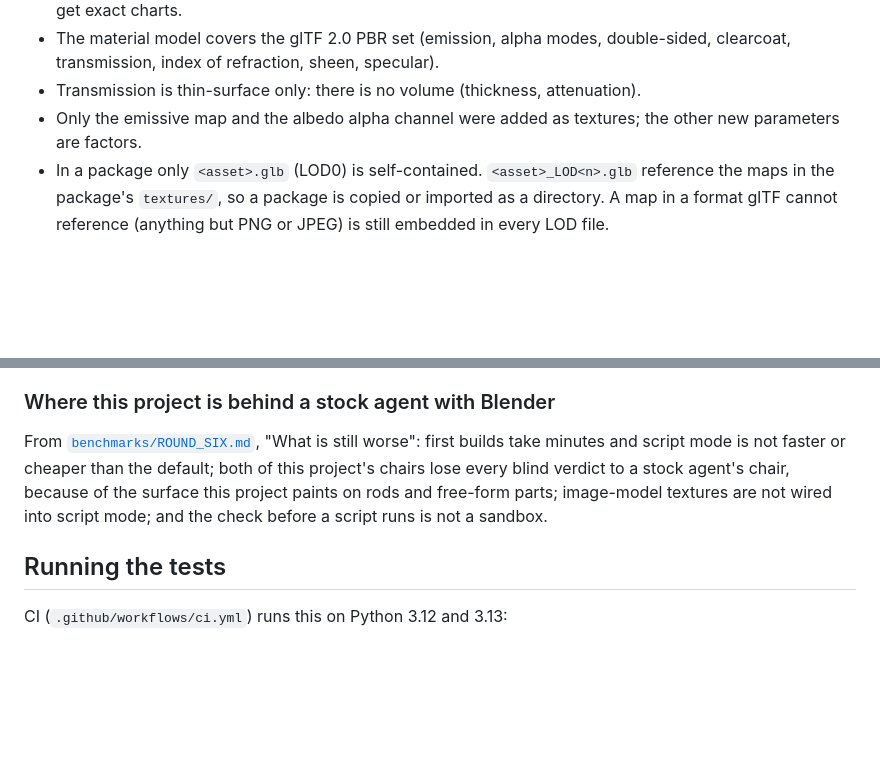
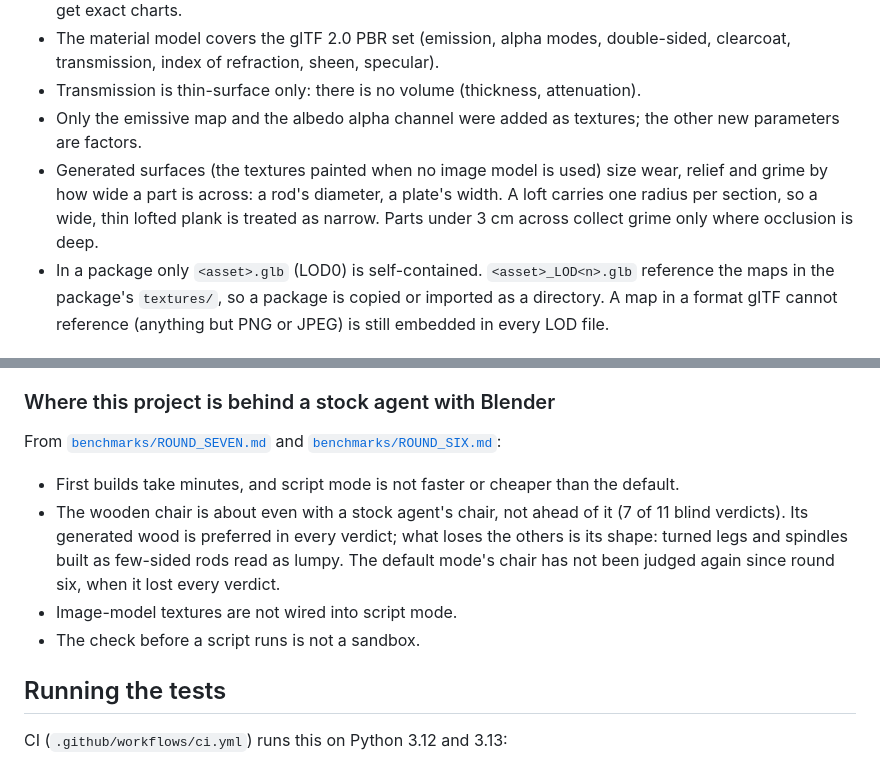
Before and after one commit to vamsiramakrishnan/agy-blender, a Markdown page: docs/verification_and_limits.md, 2 parts joined by grey strips. GitHub-like rendering; blank space fills up the shorter version.

```diff
--- a/docs/verification_and_limits.md
+++ b/docs/verification_and_limits.md
@@ -178,6 +178,9 @@ the MCP Apps SDK's own host bridge in Chromium, not inside a running Antigravity
   index of refraction, sheen, specular).
 - Transmission is thin-surface only: there is no volume (thickness, attenuation).
 - Only the emissive map and the albedo alpha channel were added as textures; the other new parameters are factors.
+- Generated surfaces (the textures painted when no image model is used) size wear, relief and grime by how wide a
+  part is across: a rod's diameter, a plate's width. A loft carries one radius per section, so a wide, thin lofted
+  plank is treated as narrow. Parts under 3 cm across collect grime only where occlusion is deep.
 - In a package only `<asset>.glb` (LOD0) is self-contained. `<asset>_LOD<n>.glb` reference the maps in the
   package's `textures/`, so a package is copied or imported as a directory. A map in a format glTF cannot reference
   (anything but PNG or JPEG) is still embedded in every LOD file.
@@ -282,10 +285,16 @@ first three rows, 12 in the last three.
 
 ### Where this project is behind a stock agent with Blender
 
-From [`benchmarks/ROUND_SIX.md`](../benchmarks/ROUND_SIX.md), "What is still worse": first builds take minutes
-and script mode is not faster or cheaper than the default; both of this project's chairs lose every blind verdict
-to a stock agent's chair, because of the surface this project paints on rods and free-form parts; image-model
-textures are not wired into script mode; and the check before a script runs is not a sandbox.
+From [`benchmarks/ROUND_SEVEN.md`](../benchmarks/ROUND_SEVEN.md) and
+[`benchmarks/ROUND_SIX.md`](../benchmarks/ROUND_SIX.md):
+
+- First builds take minutes, and script mode is not faster or cheaper than the default.
+- The wooden chair is about even with a stock agent's chair, not ahead of it (7 of 11 blind verdicts). Its
+  generated wood is preferred in every verdict; what loses the others is its shape: turned legs and spindles built
+  as few-sided rods read as lumpy. The default mode's chair has not been judged again since round six, when it
+  lost every verdict.
+- Image-model textures are not wired into script mode.
+- The check before a script runs is not a sandbox.
 
 ## Running the tests
 
```
Also changed, not shown: README.md (+8 -4 lines), docs/img/three_props.jpg.
